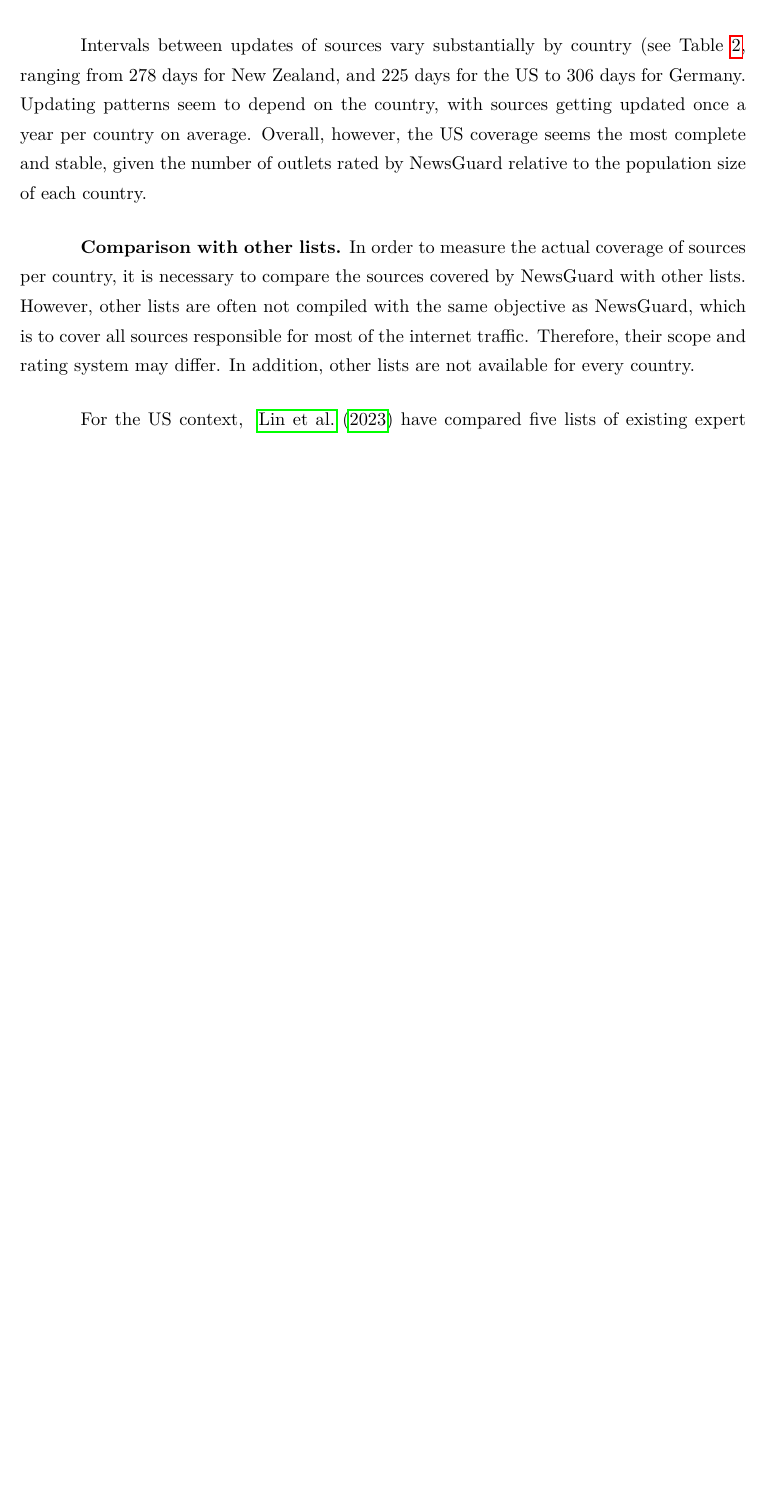
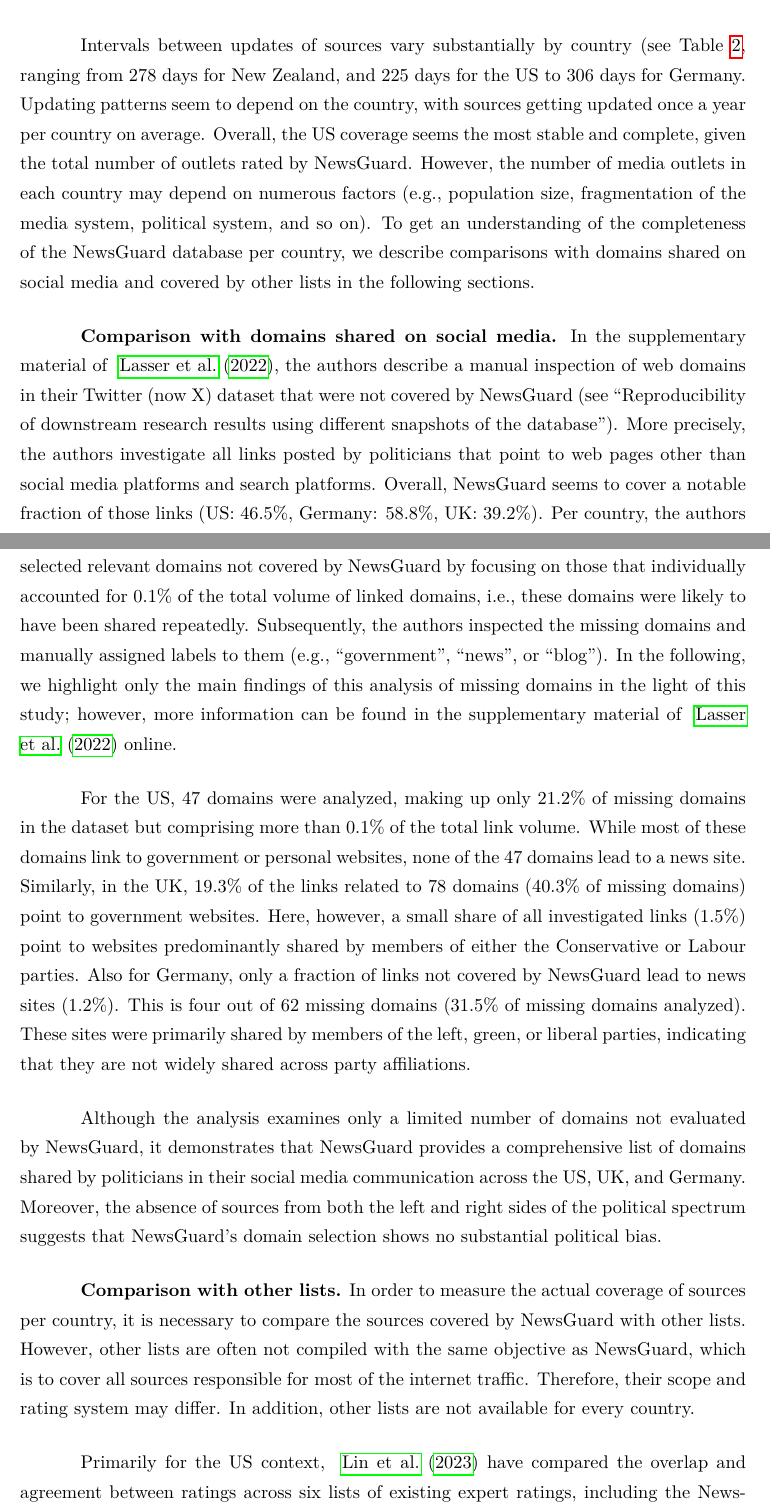
Before and after one commit to julaluehring/newsguard-review-paper, a LaTeX paper (main.tex): part of page 20 of 46 before the commit and two parts of pages 20 and 21 of 48 after it, the two joined at a grey line, cut so that both start at the same text, the shorter picture padded with empty space. Compiled offline with LuaLaTeX; a missing font is replaced by an installed copy or a similar font.

Commit message:
Updates from Overleaf

```diff
--- a/main.tex
+++ b/main.tex
@@ -268,9 +268,23 @@ A similar but less pronounced pattern is visible for French sources.
 Across all criteria, the United States shows the highest percentage of sources not meeting the criteria, with 47.7\% of sources failing to gather and present information responsibly, almost twice the share of sources than in any other country.
 Furthermore, 19.2\% of US-based sources fail the heavy-weighted criterion ``Does not repeatedly publish false or egregiously misleading content''.
 
-Intervals between updates of sources vary substantially by country (see Table~\ref{table:table2}, ranging from 278 days for New Zealand, and 225 days for the US to 306 days for Germany. Updating patterns seem to depend on the country, with sources getting updated once a year per country on average. Overall, however, the US coverage seems the most complete and stable, given the number of outlets rated by NewsGuard relative to the population size of each country.
+Intervals between updates of sources vary substantially by country (see Table~\ref{table:table2}, ranging from 278 days for New Zealand, and 225 days for the US to 306 days for Germany. Updating patterns seem to depend on the country, with sources getting updated once a year per country on average. Overall, the US coverage seems the most stable and complete, given the total number of outlets rated by NewsGuard.
+However, the number of media outlets in each country may depend on numerous factors (e.g., population size, fragmentation of the media system, political system, and so on). To get an understanding of the completeness of the NewsGuard database per country, we describe comparisons with domains shared on social media and covered by other lists in the following sections.
+
+\textbf{Comparison with domains shared on social media.}
+In the supplementary material of ~\cite{Lasser2022}, the authors describe a manual inspection of web domains in their Twitter (now X) dataset that were not covered by NewsGuard (see ``Reproducibility of downstream research results using different snapshots of the database'').
+More precisely, the authors investigate all links posted by politicians that point to web pages other than social media platforms and search platforms. Overall, NewsGuard seems to cover a notable fraction of those links (US: 46.5\%, Germany: 58.8\%, UK: 39.2\%).
+Per country, the authors selected relevant domains not covered by NewsGuard by focusing on those that individually accounted for 0.1\% of the total volume of linked domains, i.e., these domains were likely to have been shared repeatedly. Subsequently, the authors inspected the missing domains and manually assigned labels to them (e.g., ``government'', ``news'', or ``blog'').
+In the following, we highlight only the main findings of this analysis of missing domains in the light of this study; however, more information can be found in the supplementary material of ~\cite{Lasser2022} online.
+
+For the US, 47 domains were analyzed, making up only 21.2\% of missing domains in the dataset but comprising more than 0.1\% of the total link volume. While most of these domains link to government or personal websites, none of the 47 domains lead to a news site.
+Similarly, in the UK, 19.3\% of the links related to 78 domains (40.3\% of missing domains) point to government websites.
+Here, however, a small share of all investigated links (1.5\%) point to websites predominantly shared by members of either the Conservative or Labour parties.
+Also for Germany, only a fraction of links not covered by NewsGuard lead to news sites (1.2\%). This is four out of 62 missing domains (31.5\% of missing domains analyzed). These sites were primarily shared by members of the left, green, or liberal parties, indicating that they are not widely shared across party affiliations.
+
+Although the analysis examines only a limited number of domains not evaluated by NewsGuard, it demonstrates that NewsGuard provides a comprehensive list of domains shared by politicians in their social media communication across the US, UK, and Germany. Moreover, the absence of sources from both the left and right sides of the political spectrum suggests that NewsGuard's domain selection shows no substantial political bias.
+
 
 \textbf{Comparison with other lists.} In order to measure the actual coverage of sources per country, it is necessary to compare the sources covered by NewsGuard with other lists. However, other lists are often not compiled with the same objective as NewsGuard, which is to cover all sources responsible for most of the internet traffic. Therefore, their scope and rating system may differ. In addition, other lists are not available for every country.
 
-For the US context, ~\citet{linHighLevelCorrespondence2023} have compared five lists of existing expert ratings with NewsGuard and found a high number of non-overlapping web domains between lists. However, ratings correlated significantly for the web domains included in multiple lists. Further, Puschmann et al. (2024) collected a list of German online news domains (GOND)\footnote{\href{https://osf.io/s5uhb/}{https://osf.io/s5uhb/}}, largely relying on web tracking data of a representative sample of 1,500 German citizens. In the first version of the list, the authors also classified the domains into types, among others ``legacy press'' (49\%), ``digital-born news outlet'' (18.0\%), or ``hyperpartisan news'' (8.2\%). GOND has 543 global sources in common with NewsGuard, including 147 English-language, 47 French, and 56 Italian sources. Out of all global sources that overlap, 285 are legacy press, and 56 are hyperpartisan news. Furthermore, GOND covers the same 237 German sources as NewsGuard, including 24 hyperpartisan and 19 digital-born news outlets. Overall, it seems that NewsGuard's coverage of the United States and Germany is extensive, while comparisons for other countries are missing.
-%add a table to appendix!!!
+Primarily for the US context, ~\citet{linHighLevelCorrespondence2023} have compared the overlap and agreement between ratings across six lists of existing expert ratings, including the NewsGuard database. While trustworthiness ratings correlated significantly for the web domains included in multiple lists, the authors found a high number of non-overlapping web domains between lists. %potentially add more info on this or compare with Janas list?
```
Also changed, not shown: main.tex (35 more changed lines).
